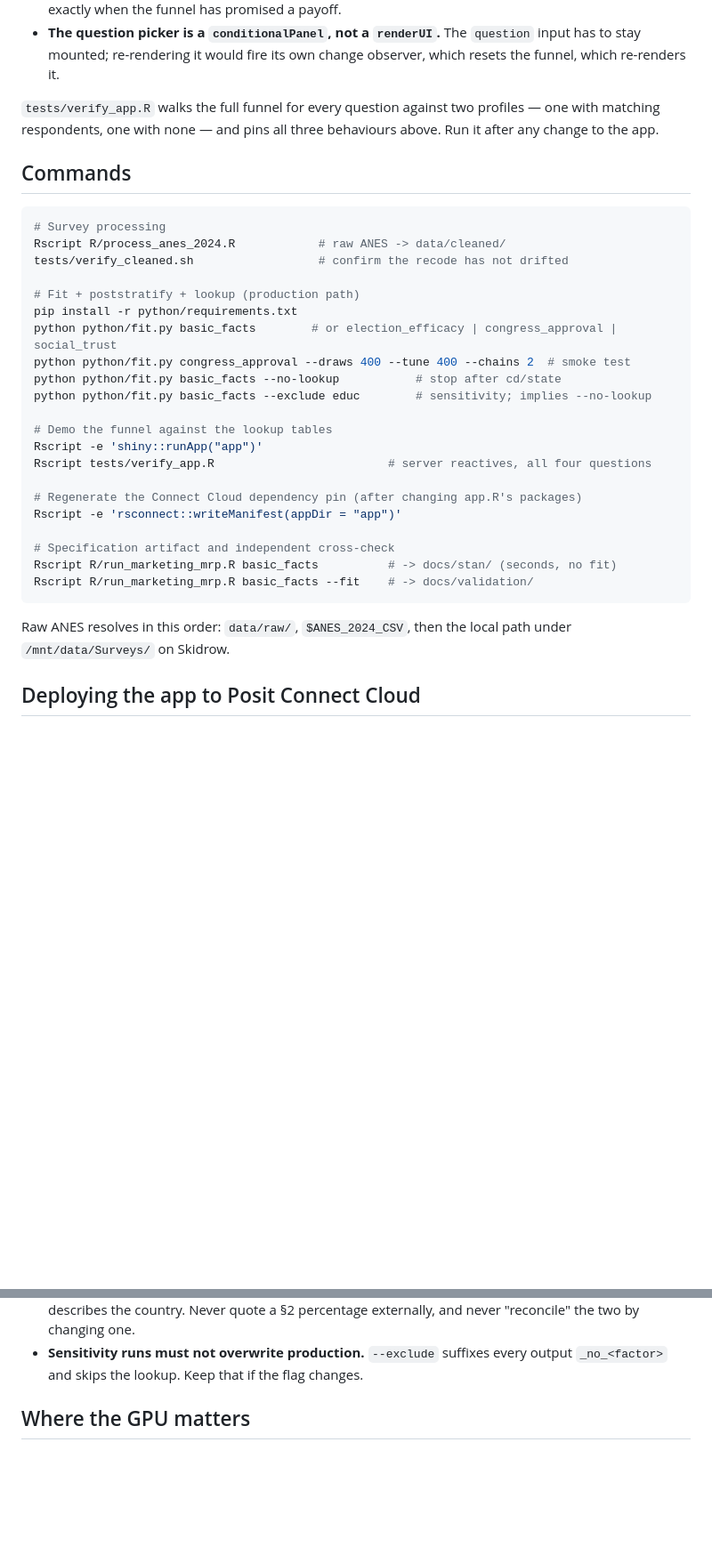
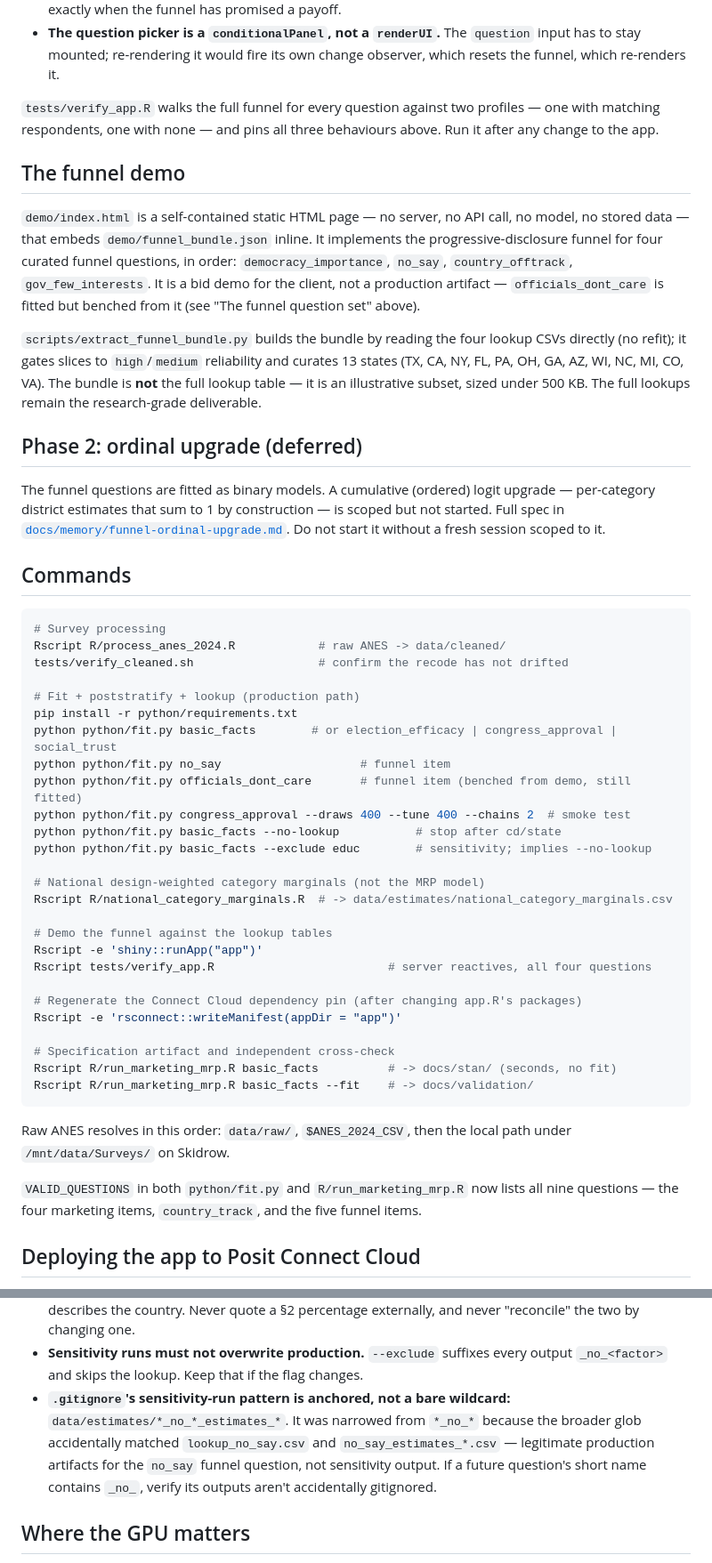
Before and after one commit to jeffreyawright/align-marketing-mrp, a Markdown page: CLAUDE.md, 2 parts joined by grey strips. Shown at 89% size. Drawn GitHub-style; blank space fills up the shorter version.

````diff
--- a/CLAUDE.md
+++ b/CLAUDE.md
@@ -246,6 +289,31 @@ Three things in the app exist for reasons that are not obvious from the code:
 profiles — one with matching respondents, one with none — and pins all three
 behaviours above. Run it after any change to the app.
 
+## The funnel demo
+
+`demo/index.html` is a self-contained static HTML page — no server, no API
+call, no model, no stored data — that embeds `demo/funnel_bundle.json` inline.
+It implements the progressive-disclosure funnel for four curated funnel
+questions, in order: `democracy_importance`, `no_say`, `country_offtrack`,
+`gov_few_interests`. It is a bid demo for the client, not a production
+artifact — `officials_dont_care` is fitted but benched from it (see "The
+funnel question set" above).
+
+`scripts/extract_funnel_bundle.py` builds the bundle by reading the four
+lookup CSVs directly (no refit); it gates slices to `high`/`medium`
+reliability and curates 13 states (TX, CA, NY, FL, PA, OH, GA, AZ, WI, NC, MI,
+CO, VA). The bundle is **not** the full lookup table — it is an illustrative
+subset, sized under 500 KB. The full lookups remain the research-grade
+deliverable.
+
+## Phase 2: ordinal upgrade (deferred)
+
+The funnel questions are fitted as binary models. A cumulative (ordered)
+logit upgrade — per-category district estimates that sum to 1 by construction
+— is scoped but not started. Full spec in
+[`docs/memory/funnel-ordinal-upgrade.md`](docs/memory/funnel-ordinal-upgrade.md).
+Do not start it without a fresh session scoped to it.
+
 ## Commands
 
 ```bash
@@ -256,9 +324,14 @@ tests/verify_cleaned.sh                  # confirm the recode has not drifted
 # Fit + poststratify + lookup (production path)
 pip install -r python/requirements.txt
 python python/fit.py basic_facts        # or election_efficacy | congress_approval | social_trust
+python python/fit.py no_say                    # funnel item
+python python/fit.py officials_dont_care       # funnel item (benched from demo, still fitted)
 python python/fit.py congress_approval --draws 400 --tune 400 --chains 2  # smoke test
 python python/fit.py basic_facts --no-lookup           # stop after cd/state
 python python/fit.py basic_facts --exclude educ        # sensitivity; implies --no-lookup
+
+# National design-weighted category marginals (not the MRP model)
+Rscript R/national_category_marginals.R  # -> data/estimates/national_category_marginals.csv
 
 # Demo the funnel against the lookup tables
 Rscript -e 'shiny::runApp("app")'
@@ -274,6 +347,10 @@ Rscript R/run_marketing_mrp.R basic_facts --fit    # -> docs/validation/
 
 Raw ANES resolves in this order: `data/raw/`, `$ANES_2024_CSV`, then the local
 path under `/mnt/data/Surveys/` on Skidrow.
+
+`VALID_QUESTIONS` in both `python/fit.py` and `R/run_marketing_mrp.R` now lists
+all nine questions — the four marketing items, `country_track`, and the five
+funnel items.
 
 ## Deploying the app to Posit Connect Cloud
 
@@ -317,6 +394,7 @@ the app needs to move to the repository root.
 - **`data/estimates/` is committed**, lookup tables included (~17 MB), because `docs/for-david.md` hands those exact paths to a consumer. Regenerating them changes tracked files — expect the diff.
 - **Raw survey percentages are not the estimates.** `docs/methodology.md` §2 quotes unweighted respondent counts (`basic_facts` 74.7%); the poststratified national figure is 71.3%. Only the latter describes the country. Never quote a §2 percentage externally, and never "reconcile" the two by changing one.
 - **Sensitivity runs must not overwrite production.** `--exclude` suffixes every output `_no_<factor>` and skips the lookup. Keep that if the flag changes.
+- **`.gitignore`'s sensitivity-run pattern is anchored, not a bare wildcard:** `data/estimates/*_no_*_estimates_*`. It was narrowed from `*_no_*` because the broader glob accidentally matched `lookup_no_say.csv` and `no_say_estimates_*.csv` — legitimate production artifacts for the `no_say` funnel question, not sensitivity output. If a future question's short name contains `_no_`, verify its outputs aren't accidentally gitignored.
 
 ## Where the GPU matters
 
````
Also changed, not shown: other parts of CLAUDE.md (+44 -1 lines).
